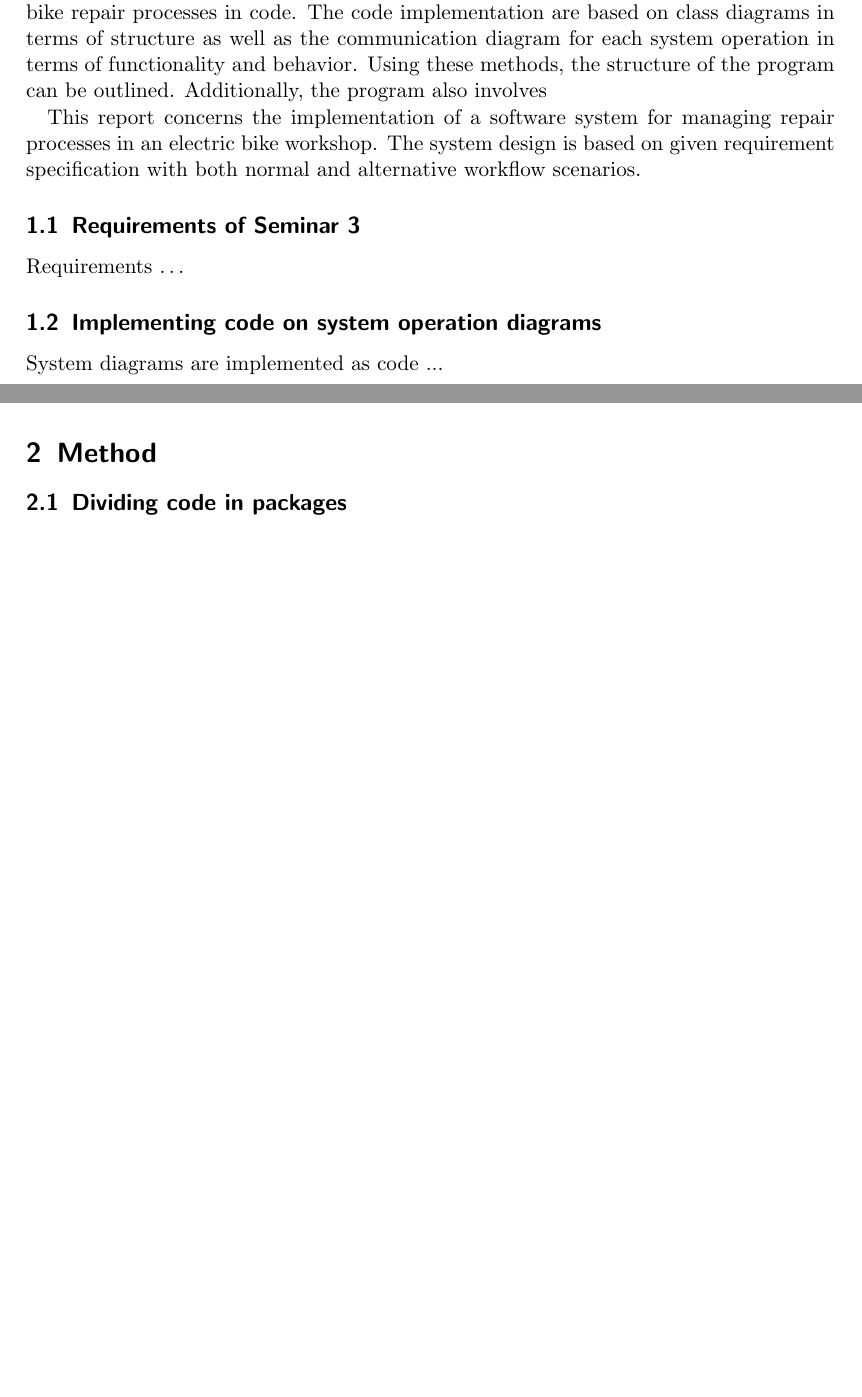
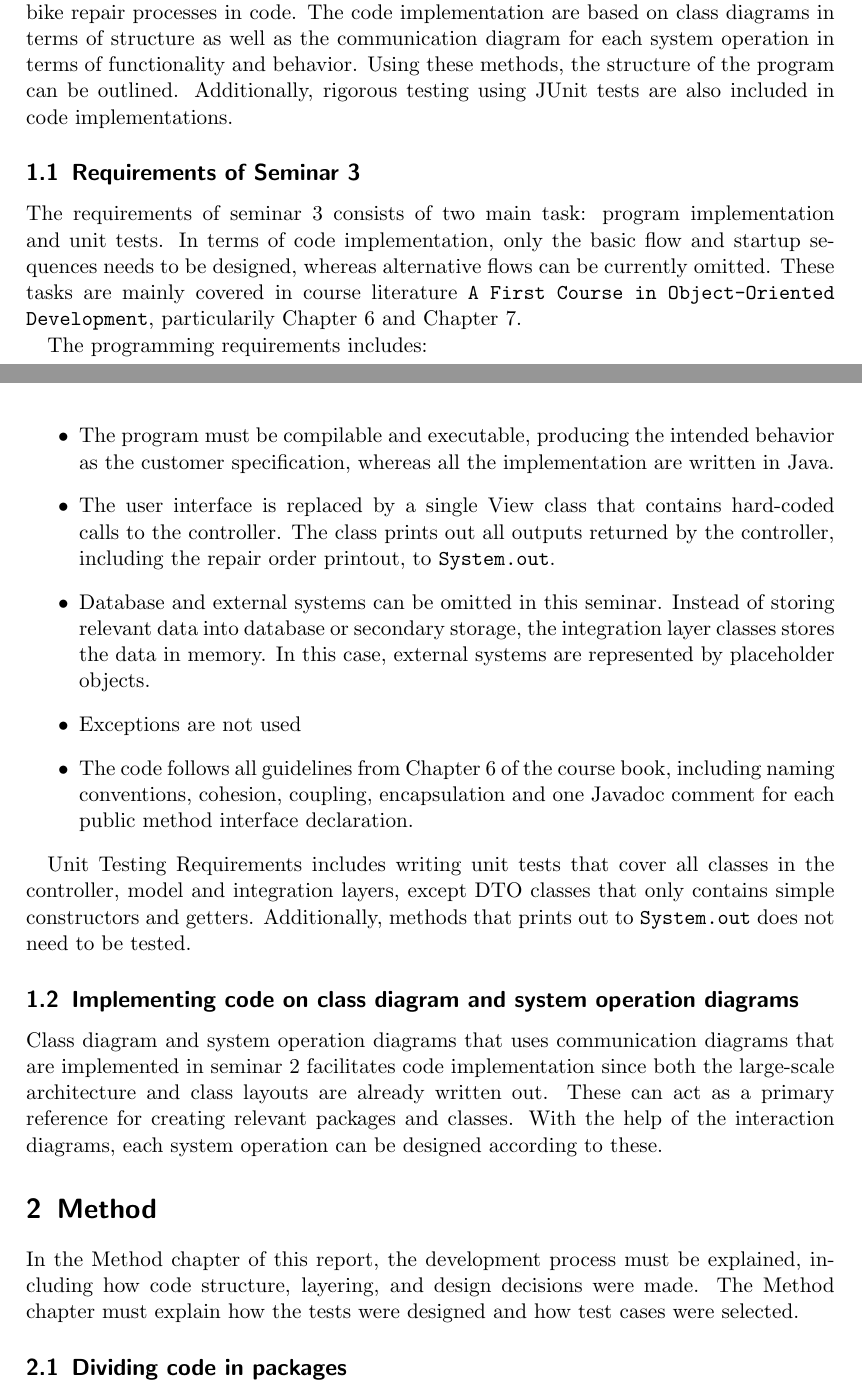
Before and after one commit to mo-mosverkstad/java-learning, a LaTeX document (maven-projects/ElectricBikeRepair/latex-reports/seminar3.tex): two parts of pages 1 and 2 of 5 before the commit and two parts of pages 1 and 2 of 6 after it, joined at a grey line, cut so that both start at the same text, the shorter picture padded with empty space. Compiled offline with pdfLaTeX.

Commit message:
Merge half-finished changes

```diff
--- a/maven-projects/ElectricBikeRepair/latex-reports/seminar3.tex
+++ b/maven-projects/ElectricBikeRepair/latex-reports/seminar3.tex
@@ -74,22 +74,33 @@ It is furthermore declared that no part of the solution has been copied from any
 
 % \textbf{This chapter tells \textit{what} are you going to do.} Explain the task and the requirements on the solution. It's important to clearly state the requirements.
 
-This report delves into the implementation of a software system that manages electric bike repair processes in code. The code implementation are based on class diagrams in terms of structure as well as the communication diagram for each system operation in terms of functionality and behavior. Using these methods, the structure of the program can be outlined. Additionally, the program also involves
-
-This report concerns the implementation of a software system for managing repair processes in an
-electric bike workshop. The system design is based on given requirement specification
-with both normal and alternative workflow scenarios.
+This report delves into the implementation of a software system that manages electric bike repair processes in code. The code implementation are based on class diagrams in terms of structure as well as the communication diagram for each system operation in terms of functionality and behavior. Using these methods, the structure of the program can be outlined. Additionally, rigorous testing using JUnit tests are also included in code implementations.
 
 \subsection{Requirements of Seminar 3}
-Requirements \dots
 
-\subsection{Implementing code on system operation diagrams}
-System diagrams are implemented as code ...
+The requirements of seminar 3 consists of two main task: program implementation and unit tests. In terms of code implementation, only the basic flow and startup sequences needs to be designed, whereas alternative flows can be currently omitted. These tasks are mainly covered in course literature \texttt{A First Course in Object-Oriented Development}, particularily Chapter~6 and Chapter~7.
+
+The programming requirements includes:
+\begin{itemize}
+    \item The program must be compilable and executable, producing the intended behavior as the customer specification, whereas all the implementation are written in Java.
+    \item The user interface is replaced by a single View class that contains hard-coded calls to the controller. The class prints out all outputs returned by the controller, including the repair order printout, to \texttt{System.out}.
+    \item Database and external systems can be omitted in this seminar. Instead of storing relevant data into database or secondary storage, the integration layer classes stores the data in memory. In this case, external systems are represented by placeholder objects.
+    \item Exceptions are not used
+    \item The code follows all guidelines from Chapter 6 of the course book, including naming conventions, cohesion, coupling, encapsulation and one Javadoc comment for each public method interface declaration.
+\end{itemize}
+
+Unit Testing Requirements includes writing unit tests that cover all classes in the controller, model and integration layers, except DTO classes that only contains simple constructors and getters. Additionally, methods that prints out to \texttt{System.out} does not need to be tested.
+
+\subsection{Implementing code on class diagram and system operation diagrams}
+Class diagram and system operation diagrams that uses communication diagrams that are implemented in seminar 2 facilitates code implementation since both the large-scale architecture and class layouts are already written out. These can act as a primary reference for creating relevant packages and classes. With the help of the interaction diagrams, each system operation can be designed according to these.
 
 \section{Method}
 
 % \textbf{This chapter tells \textit{how} you solved the task.} Explain how you worked and what tools you used when solving the tasks. \textit{Do not explain your solution and do not present entire sub-results in detail. It's enough to explain which steps you performed and perhaps give a short example.} For example, some of the things to explain in the report for seminar one, is that you used a category list and noun identification to find class candidates for the domain model, and to tell which UML editor you used.
 % Goal: Explain how you worked (not the solution itself)
+
+In the Method chapter of this report, the development process must be explained, including how code structure, layering, and design decisions were made.
+The Method chapter must explain how the tests were designed and how test cases were selected.
 
 \subsection{Dividing code in packages}
 
```
Also changed, not shown: maven-projects/ElectricBikeRepair/latex-reports/seminar2.tex (+1 -5 lines), maven-projects/ElectricBikeRepair/latex-reports/seminar3.tex (2 more changed lines).
